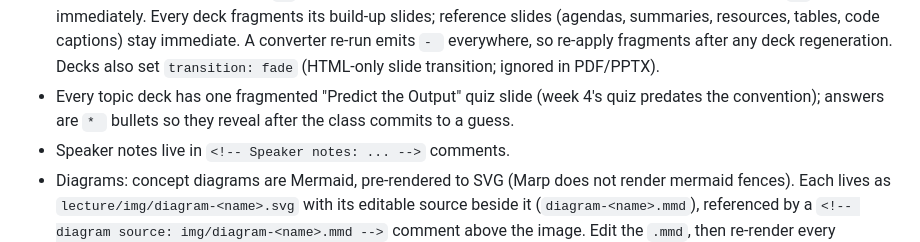
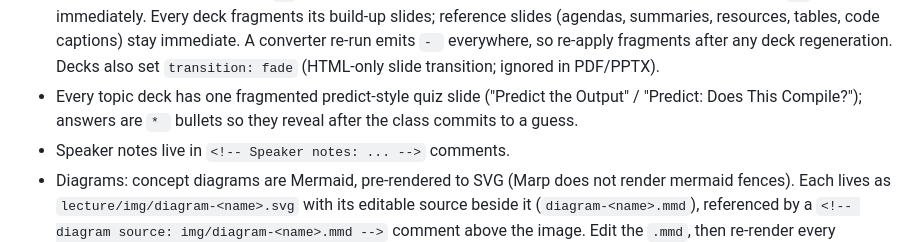
Before and after one commit to danielcregg/object-oriented-computing, a Markdown page: CLAUDE.md, the part around the change. GitHub-like rendering.

Commit message:
feat: arrays quiz converted to the standard predict-style format
'Quiz time!' becomes 'Predict: Does This Compile?' with fragment-revealed
answers (int[] vs double literals, and the widening fix), matching every
other deck's quiz convention. CLAUDE.md note updated.

Co-Authored-By: Claude Fable 5 <noreply@anthropic.com>
Claude-Session: https://claude.ai/code/session_01GQzexFZkXWnnoU1adxqJnT

```diff
--- a/CLAUDE.md
+++ b/CLAUDE.md
@@ -55,9 +55,9 @@ images) are read-only archives.
   code captions) stay immediate. A converter re-run emits `- ` everywhere,
   so re-apply fragments after any deck regeneration. Decks also set
   `transition: fade` (HTML-only slide transition; ignored in PDF/PPTX).
-- Every topic deck has one fragmented "Predict the Output" quiz slide
-  (week 4's quiz predates the convention); answers are `* ` bullets so they
-  reveal after the class commits to a guess.
+- Every topic deck has one fragmented predict-style quiz slide ("Predict
+  the Output" / "Predict: Does This Compile?"); answers are `* ` bullets
+  so they reveal after the class commits to a guess.
 - Speaker notes live in `<!-- Speaker notes: ... -->` comments.
 - Diagrams: concept diagrams are Mermaid, pre-rendered to SVG (Marp does not
   render mermaid fences). Each lives as `lecture/img/diagram-<name>.svg` with
```
Also changed, not shown: 1 other file.
